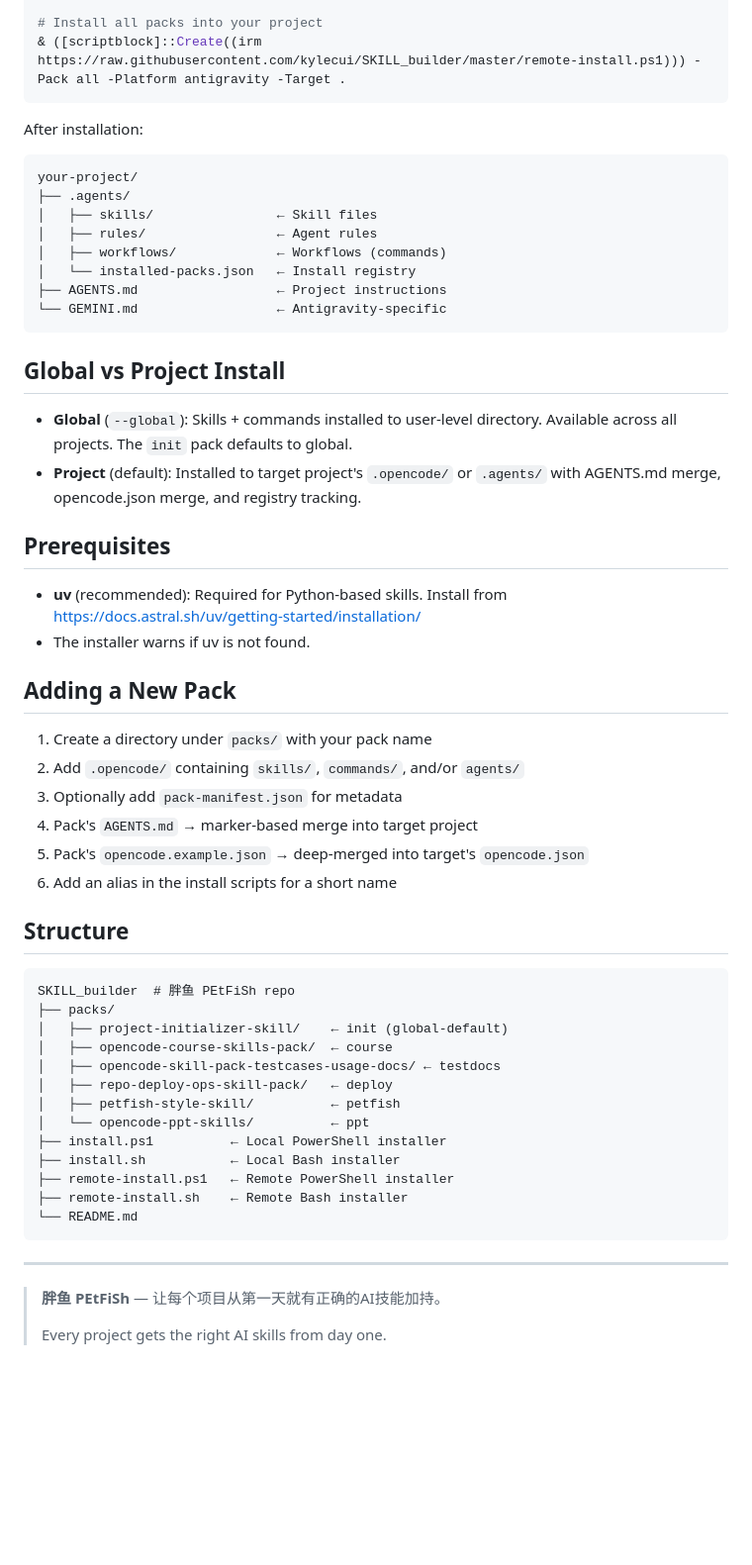
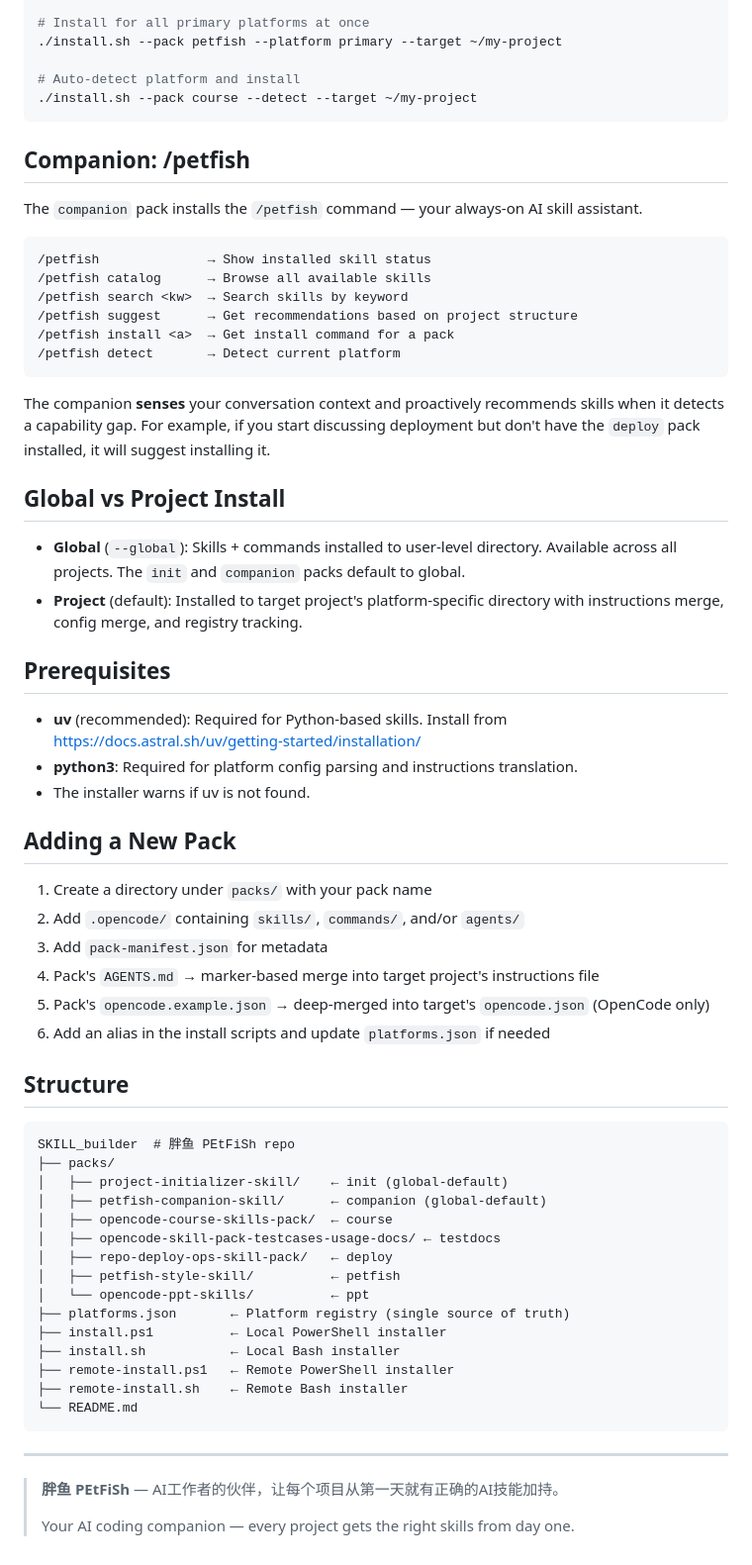
Before and after one commit to kylecui/SKILL_builder, a Markdown page: README.md, the part around one of its changes. Shown at 99% size. Drawn GitHub-style; blank space fills up the shorter version.

Commit message:
docs: update README for v0.2 — 8 platforms, companion skill, platform groups

````diff
--- a/README.md
+++ b/README.md
@@ -152,39 +152,45 @@ curl -fsSL -H "Authorization: token $GITHUB_TOKEN" \
 
-# Install all packs into your project
-& ([scriptblock]::Create((irm https://raw.githubusercontent.com/kylecui/SKILL_builder/master/remote-install.ps1))) -Pack all -Platform antigravity -Target .
+# Install for all primary platforms at once
+./install.sh --pack petfish --platform primary --target ~/my-project
+
+# Auto-detect platform and install
+./install.sh --pack course --detect --target ~/my-project
 ```
 
-After installation:
+## Companion: /petfish
+
+The `companion` pack installs the `/petfish` command — your always-on AI skill assistant.
 
 ```
-your-project/
-├── .agents/
-│   ├── skills/                ← Skill files
-│   ├── rules/                 ← Agent rules
-│   ├── workflows/             ← Workflows (commands)
-│   └── installed-packs.json   ← Install registry
-├── AGENTS.md                  ← Project instructions
-└── GEMINI.md                  ← Antigravity-specific
+/petfish              → Show installed skill status
+/petfish catalog      → Browse all available skills
+/petfish search <kw>  → Search skills by keyword
+/petfish suggest      → Get recommendations based on project structure
+/petfish install <a>  → Get install command for a pack
+/petfish detect       → Detect current platform
 ```
+
+The companion **senses** your conversation context and proactively recommends skills when it detects a capability gap. For example, if you start discussing deployment but don't have the `deploy` pack installed, it will suggest installing it.
 
 ## Global vs Project Install
 
-- **Global** (`--global`): Skills + commands installed to user-level directory. Available across all projects. The `init` pack defaults to global.
-- **Project** (default): Installed to target project's `.opencode/` or `.agents/` with AGENTS.md merge, opencode.json merge, and registry tracking.
+- **Global** (`--global`): Skills + commands installed to user-level directory. Available across all projects. The `init` and `companion` packs default to global.
+- **Project** (default): Installed to target project's platform-specific directory with instructions merge, config merge, and registry tracking.
 
 ## Prerequisites
 
 - **uv** (recommended): Required for Python-based skills. Install from https://docs.astral.sh/uv/getting-started/installation/
+- **python3**: Required for platform config parsing and instructions translation.
 - The installer warns if uv is not found.
 
 ## Adding a New Pack
 
 1. Create a directory under `packs/` with your pack name
 2. Add `.opencode/` containing `skills/`, `commands/`, and/or `agents/`
-3. Optionally add `pack-manifest.json` for metadata
-4. Pack's `AGENTS.md` → marker-based merge into target project
-5. Pack's `opencode.example.json` → deep-merged into target's `opencode.json`
-6. Add an alias in the install scripts for a short name
+3. Add `pack-manifest.json` for metadata
+4. Pack's `AGENTS.md` → marker-based merge into target project's instructions file
+5. Pack's `opencode.example.json` → deep-merged into target's `opencode.json` (OpenCode only)
+6. Add an alias in the install scripts and update `platforms.json` if needed
 
 ## Structure
 
@@ -192,11 +198,13 @@ your-project/
 SKILL_builder  # 胖鱼 PEtFiSh repo
 ├── packs/
 │   ├── project-initializer-skill/    ← init (global-default)
+│   ├── petfish-companion-skill/      ← companion (global-default)
 │   ├── opencode-course-skills-pack/  ← course
 │   ├── opencode-skill-pack-testcases-usage-docs/ ← testdocs
 │   ├── repo-deploy-ops-skill-pack/   ← deploy
 │   ├── petfish-style-skill/          ← petfish
 │   └── opencode-ppt-skills/          ← ppt
+├── platforms.json       ← Platform registry (single source of truth)
 ├── install.ps1          ← Local PowerShell installer
 ├── install.sh           ← Local Bash installer
 ├── remote-install.ps1   ← Remote PowerShell installer
@@ -206,6 +214,6 @@ SKILL_builder  # 胖鱼 PEtFiSh repo
 
 ---
 
-> **胖鱼 PEtFiSh** — 让每个项目从第一天就有正确的AI技能加持。
+> **胖鱼 PEtFiSh** — AI工作者的伙伴，让每个项目从第一天就有正确的AI技能加持。
 >
-> Every project gets the right AI skills from day one.
+> Your AI coding companion — every project gets the right skills from day one.
````
Also changed, not shown: other parts of README.md (+40 -40 lines).
